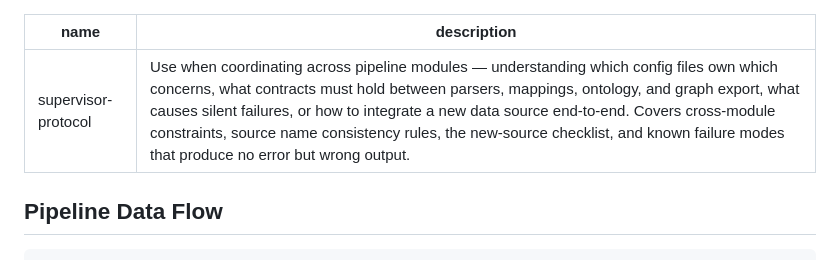
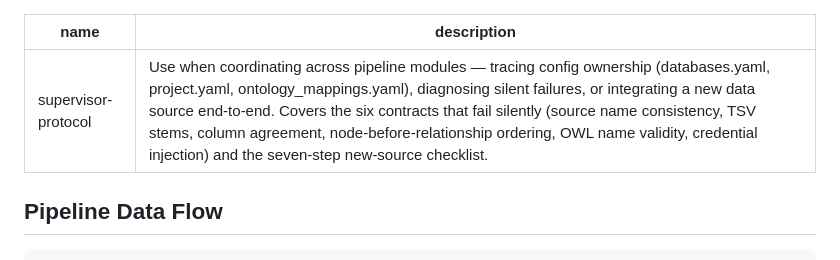
Before and after one commit to BinglanLi/BaseAgent, a Markdown page: skills/supervisor-protocol/SKILL.md, the part around the change. GitHub-like rendering.

Commit message:
chore(supervisor-protocol): update description for clarity on config ownership and silent failures

```diff
--- a/skills/supervisor-protocol/SKILL.md
+++ b/skills/supervisor-protocol/SKILL.md
@@ -1,6 +1,6 @@
 ---
 name: supervisor-protocol
-description: Use when coordinating across pipeline modules — understanding which config files own which concerns, what contracts must hold between parsers, mappings, ontology, and graph export, what causes silent failures, or how to integrate a new data source end-to-end. Covers cross-module constraints, source name consistency rules, the new-source checklist, and known failure modes that produce no error but wrong output.
+description: Use when coordinating across pipeline modules — tracing config ownership (databases.yaml, project.yaml, ontology_mappings.yaml), diagnosing silent failures, or integrating a new data source end-to-end. Covers the six contracts that fail silently (source name consistency, TSV stems, column agreement, node-before-relationship ordering, OWL name validity, credential injection) and the seven-step new-source checklist.
 ---
 
 ## Pipeline Data Flow
```
